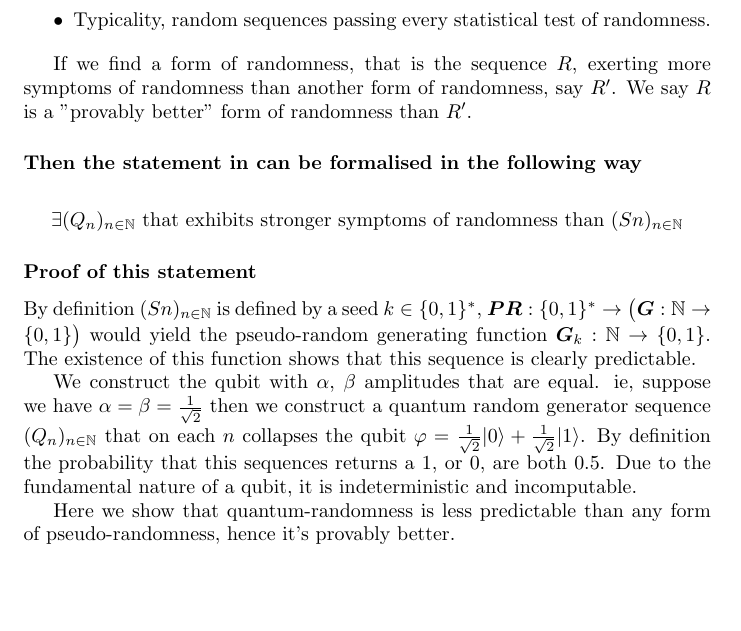
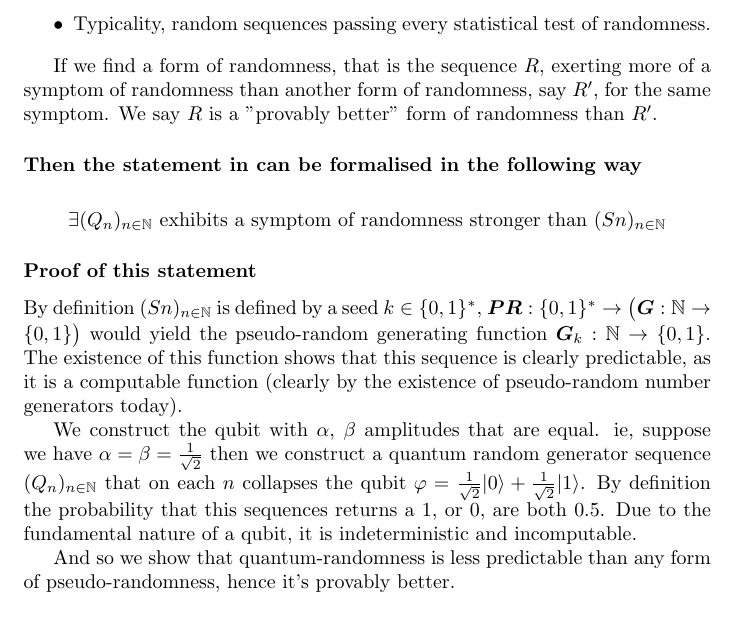
Before and after one commit to suessflorian/masters, a LaTeX problem sheet (cs750/second-assignment.tex): part of page 7 of 7 before the commit and part of page 7 of 8 after it, cut so that both start at the same text, the shorter picture padded with empty space. Compiled offline with pdfLaTeX.

Commit message:
Reviewed final assignment submission

```diff
--- a/cs750/second-assignment.tex
+++ b/cs750/second-assignment.tex
@@ -186,19 +187,19 @@ As per lecture; randomness is best known symptomatically through the following p
 	\item Typicality, random sequences passing every statistical test of randomness.
 \end{itemize}
 
-If we find a form of randomness, that is the sequence $R$, exerting more symptoms of randomness than another form of randomness, say $R'$. We say $R$ is a "provably better" form of randomness than $R'$.
+If we find a form of randomness, that is the sequence $R$, exerting more of a symptom of randomness than another form of randomness, say $R'$, for the same symptom. We say $R$ is a "provably better" form of randomness than $R'$.
 
 \subsubsection*{Then the statement in can be formalised in the following way}
 \begin{align*}
-	\exists (Q_n)_{n \in \mathbb{N}} \text{ that exhibits stronger symptoms of randomness than } (Sn)_{n\in\mathbb{N}}
+	\exists (Q_n)_{n \in \mathbb{N}} \text{ exhibits a symptom of randomness stronger than } (Sn)_{n\in\mathbb{N}}
 \end{align*}
 
 \subsubsection*{Proof of this statement}
-By definition $(Sn)_{n\in\mathbb{N}}$ is defined by a seed $k \in \{0,1\}^*$, $\bm{PR}: \{0,1\}^* \rightarrow \bigl(\bm{G}: \mathbb{N} \rightarrow \{0,1\}\bigr)$ would yield the pseudo-random generating function $\bm{G}_k: \mathbb{N} \rightarrow \{0,1\}$. The existence of this function shows that this sequence is clearly predictable.
+By definition $(Sn)_{n\in\mathbb{N}}$ is defined by a seed $k \in \{0,1\}^*$, $\bm{PR}: \{0,1\}^* \rightarrow \bigl(\bm{G}: \mathbb{N} \rightarrow \{0,1\}\bigr)$ would yield the pseudo-random generating function $\bm{G}_k: \mathbb{N} \rightarrow \{0,1\}$. The existence of this function shows that this sequence is clearly predictable, as it is a computable function (clearly by the existence of pseudo-random number generators today).
 
 We construct the qubit with $\alpha$, $\beta$ amplitudes that are equal. ie, suppose we have $\alpha = \beta = \frac{1}{\sqrt{2}}$ then we construct a quantum random generator sequence $(Q_n)_{n \in \mathbb{N}}$ that on each $n$ collapses the qubit $\varphi = \frac{1}{\sqrt{2}} | 0\rangle + \frac{1}{\sqrt{2}} | 1\rangle$. By definition the probability that this sequences returns a $1$, or $0$, are both $0.5$. Due to the fundamental nature of a qubit, it is indeterministic and incomputable.
 
-Here we show that quantum-randomness is less predictable than any form of pseudo-randomness, hence it's provably better.
+And so we show that quantum-randomness is less predictable than any form of pseudo-randomness, hence it's provably better.
 
 \emergencystretch=1em
 \printbibliography
```
Also changed, not shown: cs750/second-assignment.tex (1 more changed lines).
